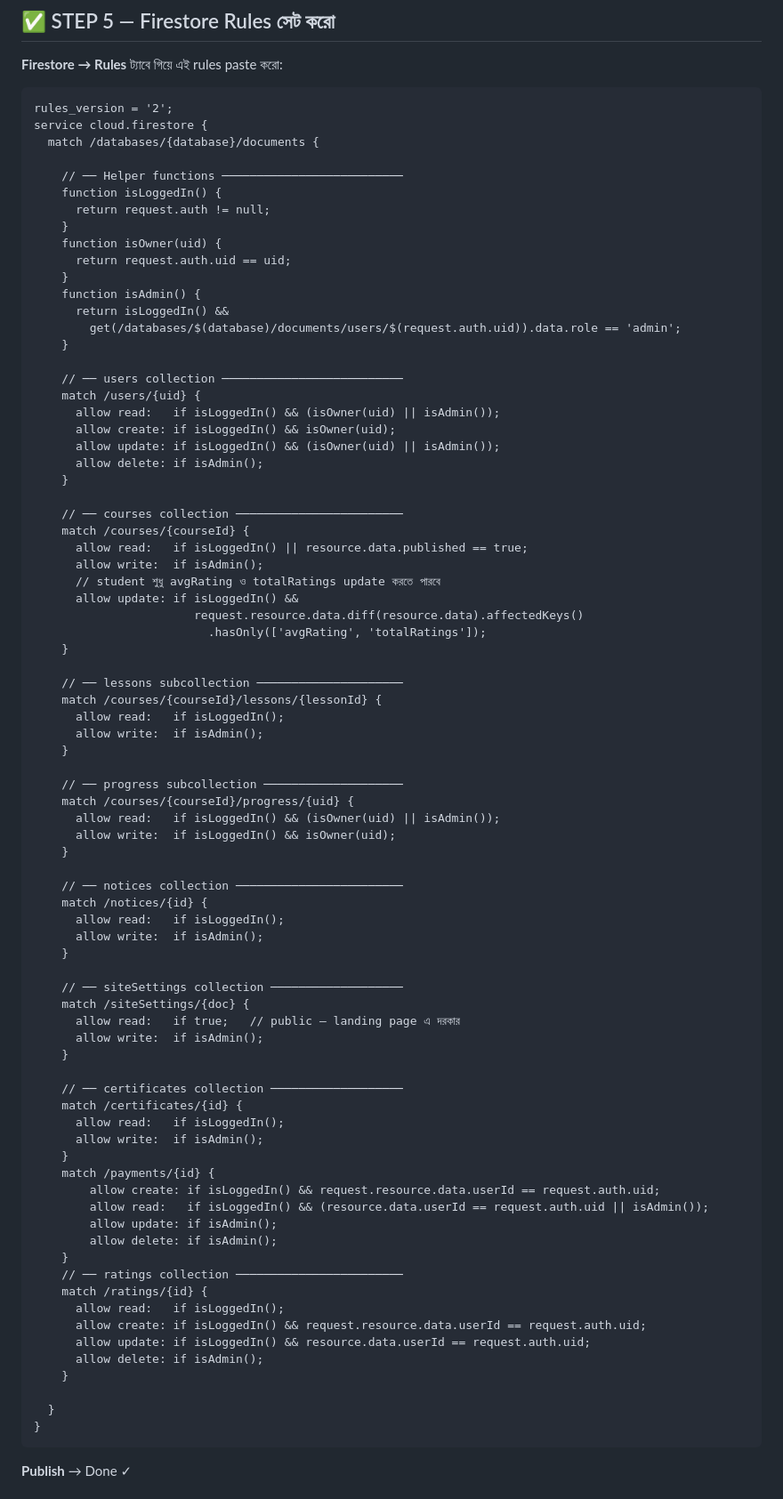
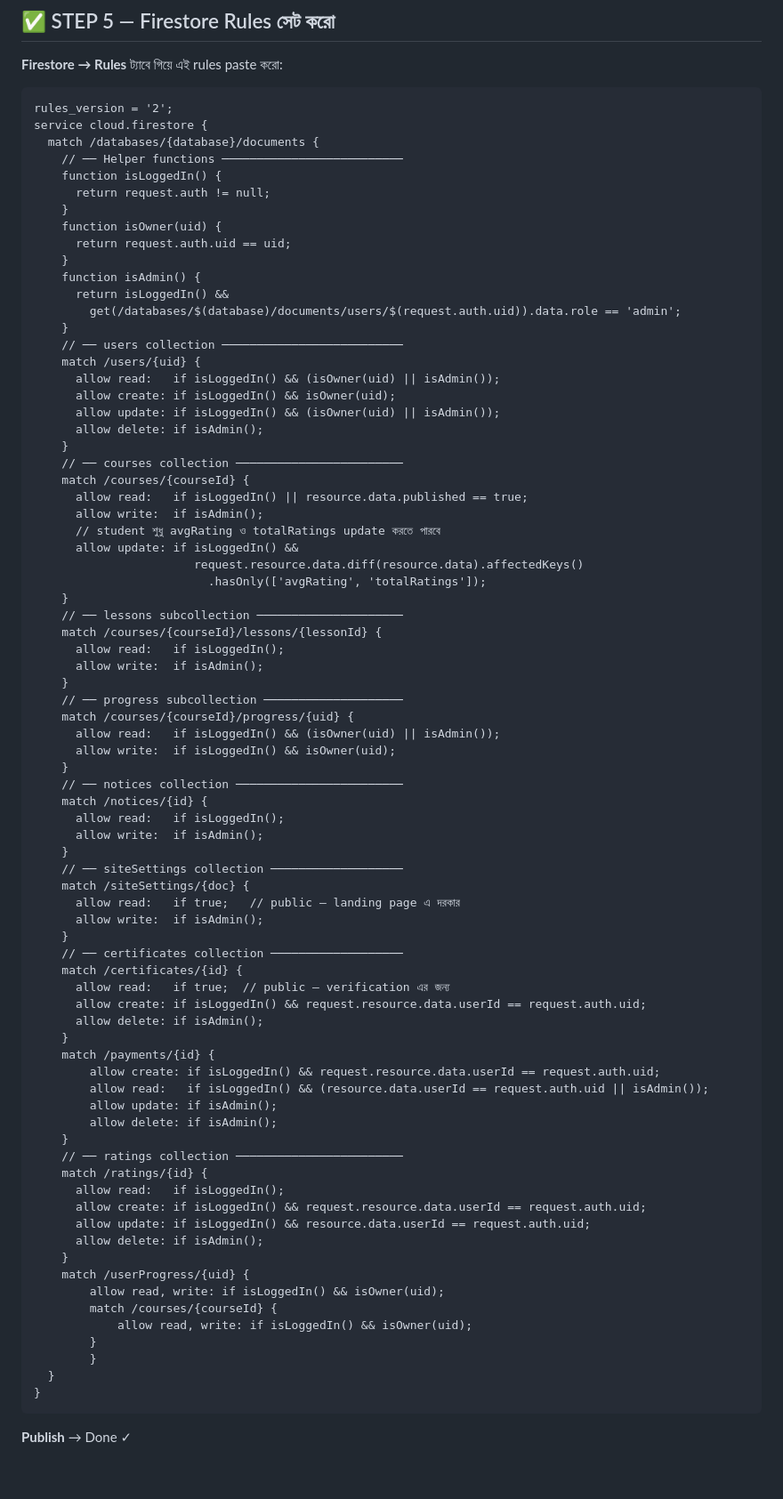
Before and after one commit to code-myst/lms, a Markdown page: README.md, the part around the change. Shown at 89% size. Drawn GitHub-style; blank space fills up the shorter version.

Commit message:
Update Firestore security rules in README.md

````diff
--- a/README.md
+++ b/README.md
@@ -48,7 +48,6 @@
 rules_version = '2';
 service cloud.firestore {
   match /databases/{database}/documents {
-
     // ── Helper functions ──────────────────────────
     function isLoggedIn() {
       return request.auth != null;
@@ -60,7 +59,6 @@ service cloud.firestore {
       return isLoggedIn() &&
         get(/databases/$(database)/documents/users/$(request.auth.uid)).data.role == 'admin';
     }
-
     // ── users collection ──────────────────────────
     match /users/{uid} {
       allow read:   if isLoggedIn() && (isOwner(uid) || isAdmin());
@@ -68,7 +66,6 @@ service cloud.firestore {
       allow update: if isLoggedIn() && (isOwner(uid) || isAdmin());
       allow delete: if isAdmin();
     }
-
     // ── courses collection ────────────────────────
     match /courses/{courseId} {
       allow read:   if isLoggedIn() || resource.data.published == true;
@@ -78,35 +75,31 @@ service cloud.firestore {
                        request.resource.data.diff(resource.data).affectedKeys()
                          .hasOnly(['avgRating', 'totalRatings']);
     }
-
     // ── lessons subcollection ─────────────────────
     match /courses/{courseId}/lessons/{lessonId} {
       allow read:   if isLoggedIn();
       allow write:  if isAdmin();
     }
-
     // ── progress subcollection ────────────────────
     match /courses/{courseId}/progress/{uid} {
       allow read:   if isLoggedIn() && (isOwner(uid) || isAdmin());
       allow write:  if isLoggedIn() && isOwner(uid);
     }
-
     // ── notices collection ────────────────────────
     match /notices/{id} {
       allow read:   if isLoggedIn();
       allow write:  if isAdmin();
     }
-
     // ── siteSettings collection ───────────────────
     match /siteSettings/{doc} {
       allow read:   if true;   // public — landing page এ দরকার
       allow write:  if isAdmin();
     }
-
     // ── certificates collection ───────────────────
     match /certificates/{id} {
-      allow read:   if isLoggedIn();
-      allow write:  if isAdmin();
+      allow read:   if true;  // public — verification এর জন্য
+      allow create: if isLoggedIn() && request.resource.data.userId == request.auth.uid;
+      allow delete: if isAdmin();
     }
     match /payments/{id} {
   		allow create: if isLoggedIn() && request.resource.data.userId == request.auth.uid;
@@ -121,7 +114,12 @@ service cloud.firestore {
       allow update: if isLoggedIn() && resource.data.userId == request.auth.uid;
       allow delete: if isAdmin();
     }
-
+    match /userProgress/{uid} {
+  		allow read, write: if isLoggedIn() && isOwner(uid);
+  		match /courses/{courseId} {
+    		allow read, write: if isLoggedIn() && isOwner(uid);
+  		}
+		}
   }
 }
 ```
````
